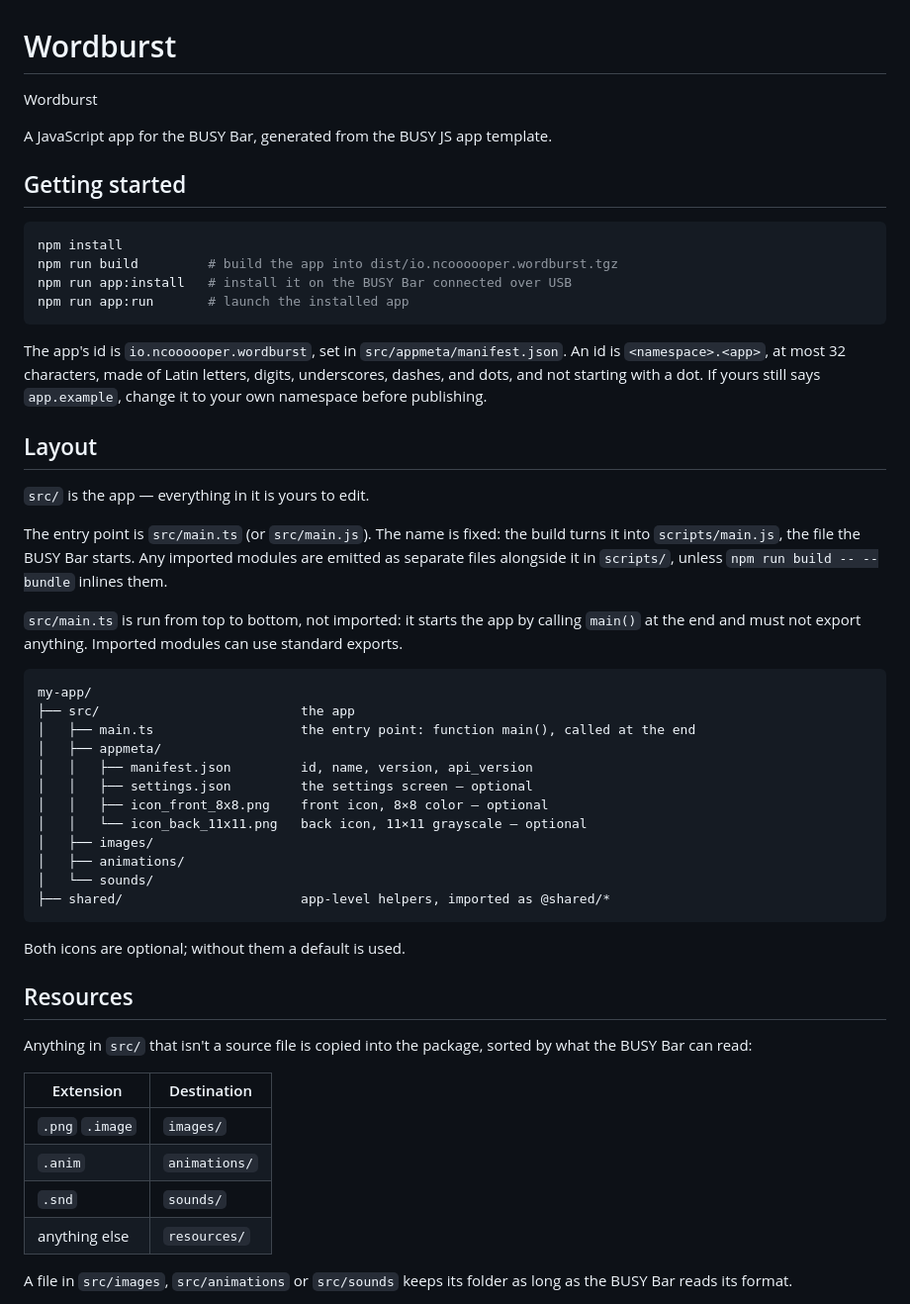
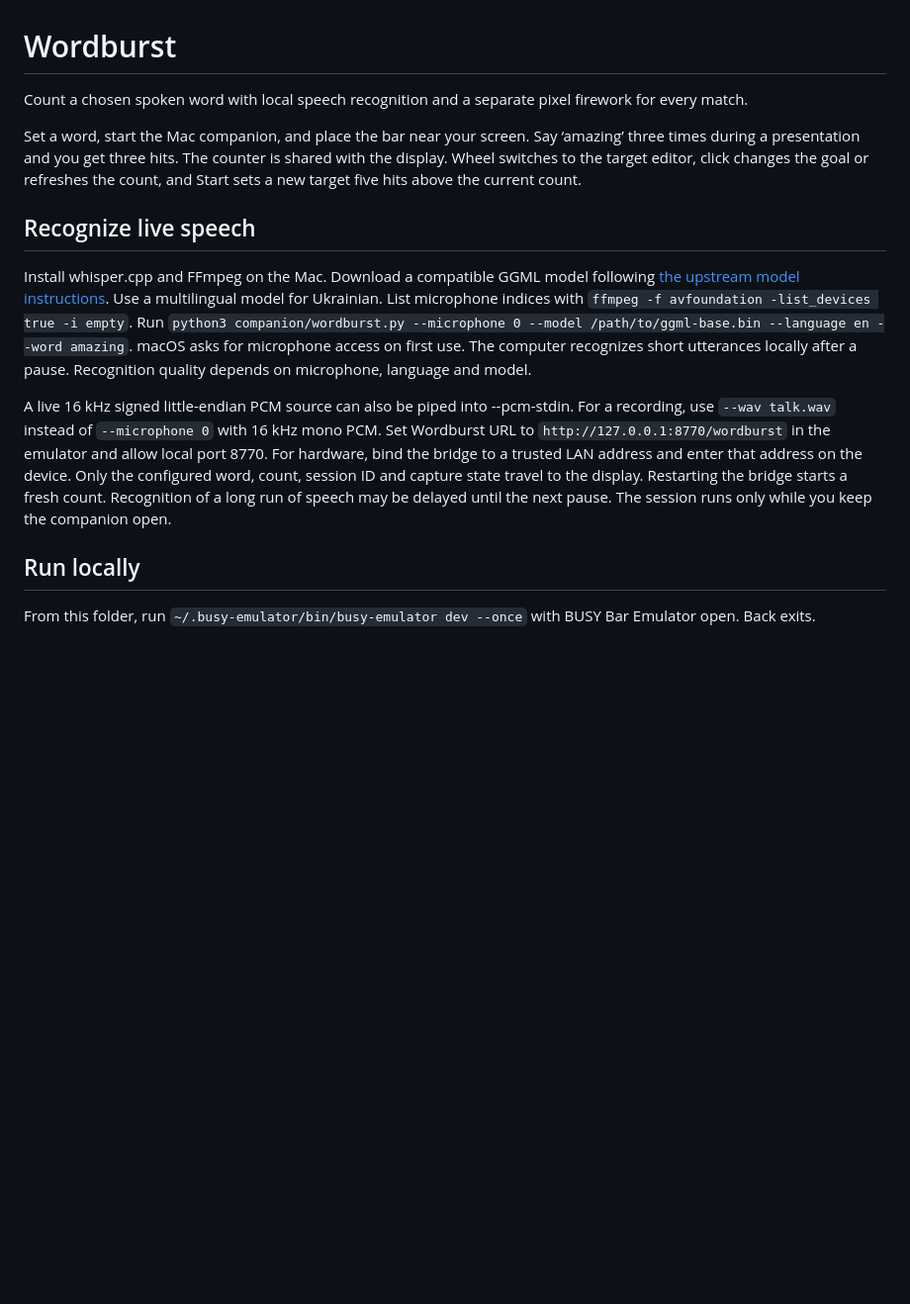
Before and after one commit to ncoooooper/busybar-wordburst, a Markdown page: README.md, the part around one of its changes. Shown at 99% size. Rendered like a GitHub page; blank space fills up the shorter version.

Commit message:
Recognize spoken keywords locally and animate each match

````diff
--- a/README.md
+++ b/README.md
@@ -1,55 +1,16 @@
 # Wordburst
 
-Wordburst
+Count a chosen spoken word with local speech recognition and a separate pixel firework for every match.
 
-A JavaScript app for the BUSY Bar, generated from the BUSY JS app template.
+Set a word, start the Mac companion, and place the bar near your screen. Say ‘amazing’ three times during a presentation and you get three hits. The counter is shared with the display. Wheel switches to the target editor, click changes the goal or refreshes the count, and Start sets a new target five hits above the current count.
 
-## Getting started
+## Recognize live speech
 
-```sh
-npm install
-npm run build         # build the app into dist/io.ncoooooper.wordburst.tgz
-npm run app:install   # install it on the BUSY Bar connected over USB
-npm run app:run       # launch the installed app
-```
+Install whisper.cpp and FFmpeg on the Mac. Download a compatible GGML model following [the upstream model instructions](https://github.com/ggml-org/whisper.cpp#quick-start). Use a multilingual model for Ukrainian. List microphone indices with `ffmpeg -f avfoundation -list_devices true -i empty`. Run `python3 companion/wordburst.py --microphone 0 --model /path/to/ggml-base.bin --language en --word amazing`. macOS asks for microphone access on first use. The computer recognizes short utterances locally after a pause. Recognition quality depends on microphone, language and model.
 
-The app's id is `io.ncoooooper.wordburst`, set in `src/appmeta/manifest.json`. An id is `<namespace>.<app>`, at most 32 characters, made of Latin letters, digits, underscores, dashes, and dots, and not starting with a dot. If yours still says `app.example`, change it to your own namespace before publishing.
+A live 16 kHz signed little-endian PCM source can also be piped into --pcm-stdin. For a recording, use `--wav talk.wav` instead of `--microphone 0` with 16 kHz mono PCM. Set Wordburst URL to `http://127.0.0.1:8770/wordburst` in the emulator and allow local port 8770. For hardware, bind the bridge to a trusted LAN address and enter that address on the device. Only the configured word, count, session ID and capture state travel to the display. Restarting the bridge starts a fresh count. Recognition of a long run of speech may be delayed until the next pause. The session runs only while you keep the companion open.
 
-## Layout
+## Run locally
 
-`src/` is the app — everything in it is yours to edit.
+From this folder, run `~/.busy-emulator/bin/busy-emulator dev --once` with BUSY Bar Emulator open. Back exits.
 
-The entry point is `src/main.ts` (or `src/main.js`). The name is fixed: the build turns it into `scripts/main.js`, the file the BUSY Bar starts. Any imported modules are emitted as separate files alongside it in `scripts/`, unless `npm run build -- --bundle` inlines them.
-
-`src/main.ts` is run from top to bottom, not imported: it starts the app by calling `main()` at the end and must not export anything. Imported modules can use standard exports.
-
-```
-my-app/
-├── src/                          the app
-│   ├── main.ts                   the entry point: function main(), called at the end
-│   ├── appmeta/
-│   │   ├── manifest.json         id, name, version, api_version
-│   │   ├── settings.json         the settings screen — optional
-│   │   ├── icon_front_8x8.png    front icon, 8×8 color — optional
-│   │   └── icon_back_11x11.png   back icon, 11×11 grayscale — optional
-│   ├── images/
-│   ├── animations/
-│   └── sounds/
-├── shared/                       app-level helpers, imported as @shared/*
-```
-
-Both icons are optional; without them a default is used.
-
-## Resources
-
-Anything in `src/` that isn't a source file is copied into the package, sorted by what the BUSY Bar can read:
-
-| Extension | Destination |
-| --- | --- |
-| `.png` `.image` | `images/` |
-| `.anim` | `animations/` |
-| `.snd` | `sounds/` |
-| anything else | `resources/` |
-
-A file in `src/images`, `src/animations` or `src/sounds` keeps its folder as long as the BUSY Bar reads its format.
-
````
Also changed, not shown: other parts of README.md (+1 -85 lines), EMULATOR-QA.md (added, +3 -0 lines), screenshots/back-1.png (added), screenshots/back@3x.png (added), screenshots/front-1.png (added), screenshots/front@8x.png (added), 11 other files.
